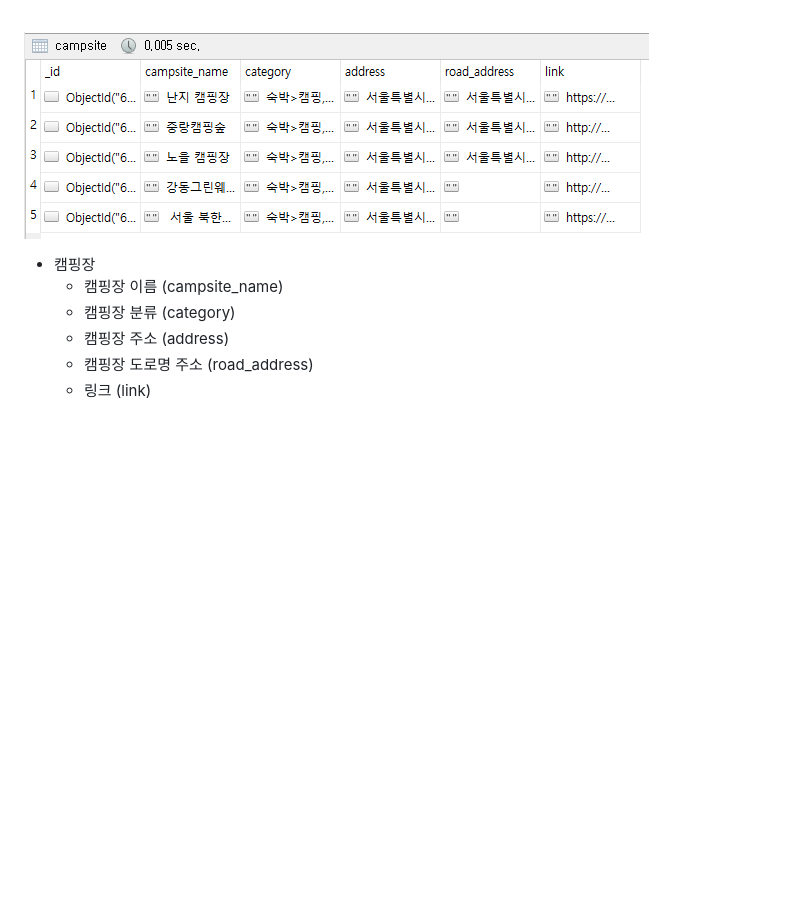
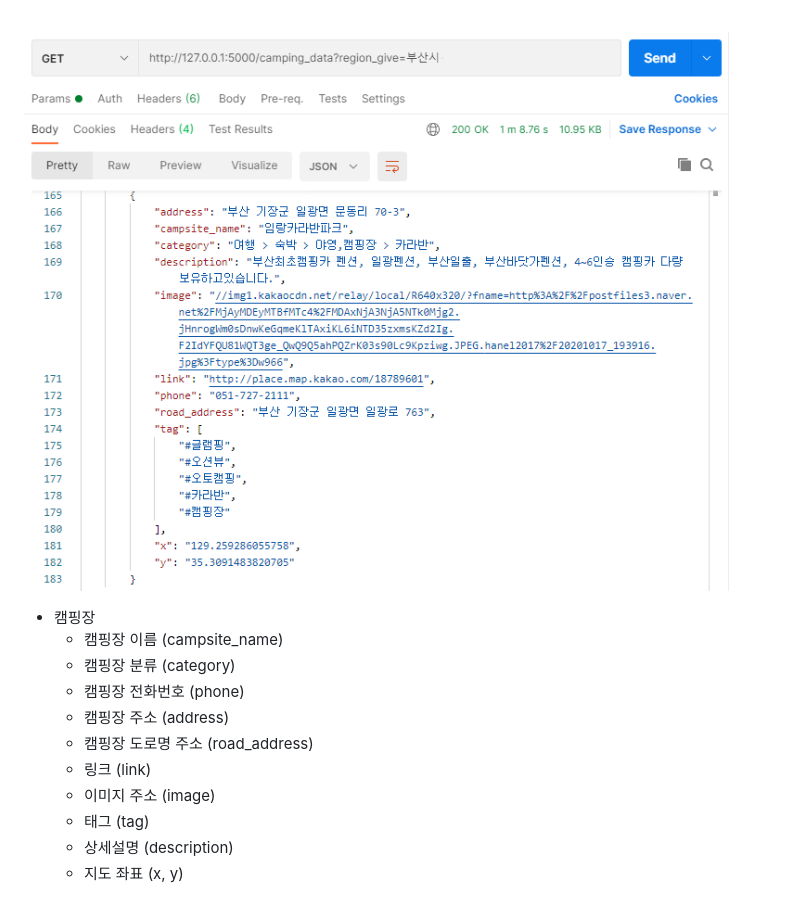
Before and after one commit to sparta02team/camping_review, a Markdown page: README.md, the part around the change. Drawn GitHub-style; pictures changed too: img2.png; blank space fills up the shorter version.

Commit message:
camping_data api 설명 추가

```diff
--- a/README.md
+++ b/README.md
@@ -33,6 +33,11 @@
 * 캠핑장
     * 캠핑장 이름 (campsite_name)
     * 캠핑장 분류 (category)
+    * 캠핑장 전화번호 (phone)
     * 캠핑장 주소 (address)
     * 캠핑장 도로명 주소 (road_address)
     * 링크 (link)
+    * 이미지 주소 (image)
+    * 태그 (tag)
+    * 상세설명 (description)
+    * 지도 좌표 (x, y)
```
